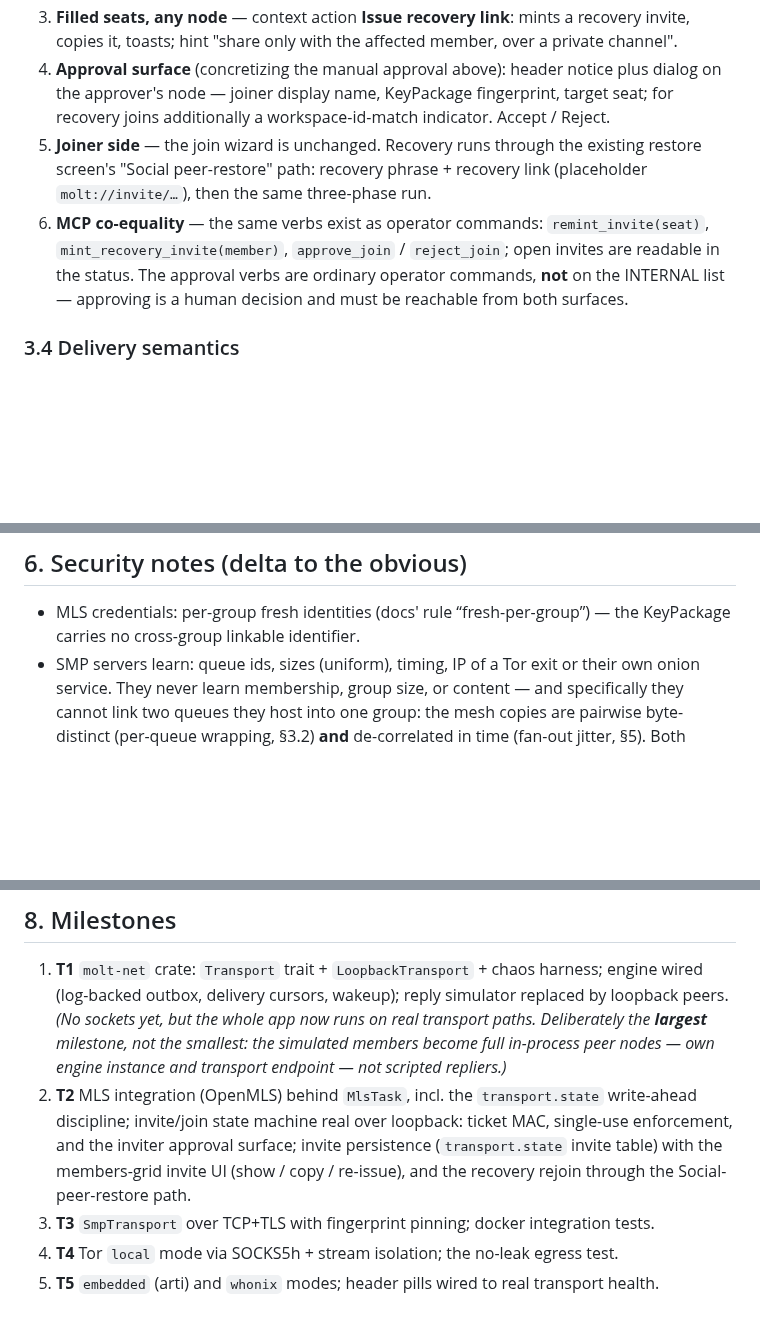
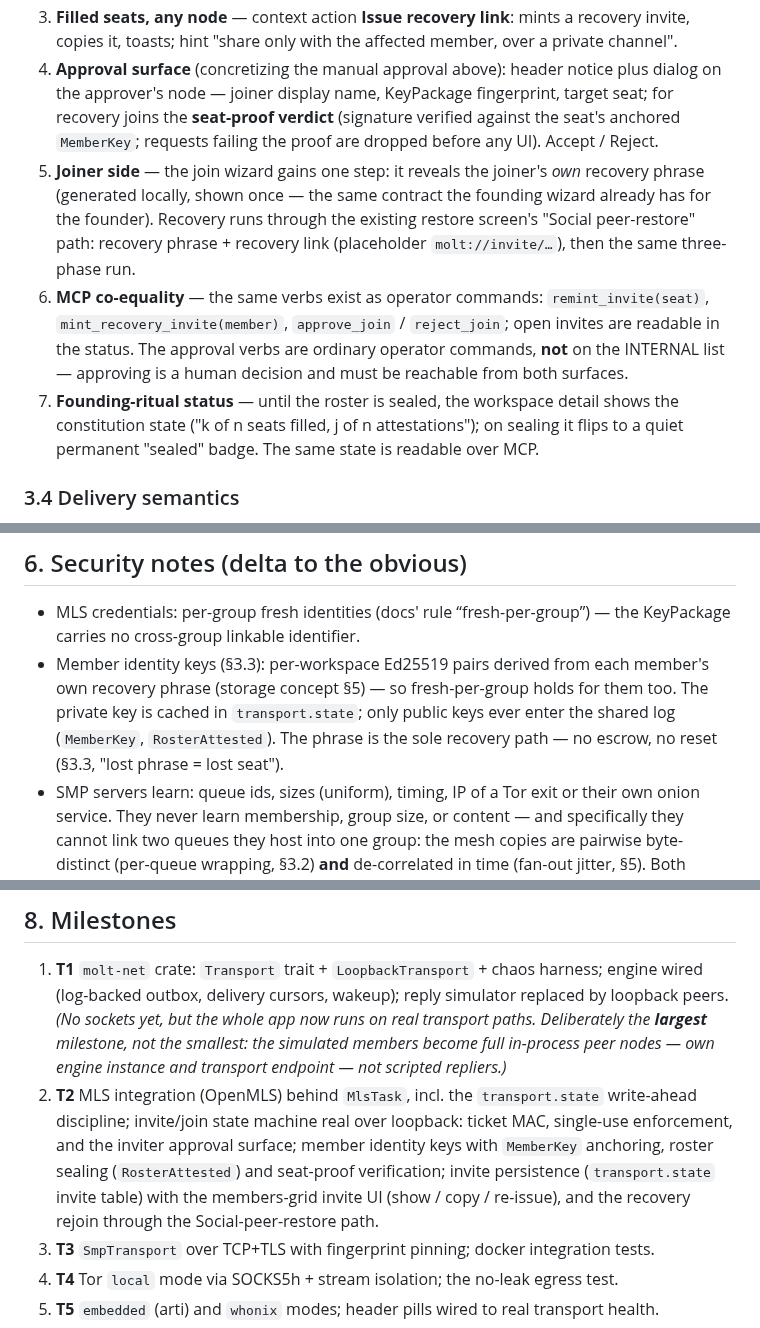
Before and after one commit to otherfren/moltrepublic, a Markdown page: documents/concept-transport-simplex-tor.md, 3 parts joined by grey strips. Drawn GitHub-style; blank space fills up the shorter version.

```diff
--- a/documents/concept-transport-simplex-tor.md
+++ b/documents/concept-transport-simplex-tor.md
@@ -208,18 +266,26 @@ Where the UI shows invites (target state; spec for T2):
    affected member, over a private channel".
 4. **Approval surface** (concretizing the manual approval above): header
    notice plus dialog on the approver's node — joiner display name,
-   KeyPackage fingerprint, target seat; for recovery joins additionally a
-   workspace-id-match indicator. Accept / Reject.
-5. **Joiner side** — the join wizard is unchanged. Recovery runs through
-   the existing restore screen's "Social peer-restore" path: recovery
-   phrase + recovery link (placeholder `molt://invite/…`), then the same
-   three-phase run.
+   KeyPackage fingerprint, target seat; for recovery joins the
+   **seat-proof verdict** (signature verified against the seat's anchored
+   `MemberKey`; requests failing the proof are dropped before any UI).
+   Accept / Reject.
+5. **Joiner side** — the join wizard gains one step: it reveals the
+   joiner's *own* recovery phrase (generated locally, shown once — the
+   same contract the founding wizard already has for the founder).
+   Recovery runs through the existing restore screen's "Social
+   peer-restore" path: recovery phrase + recovery link (placeholder
+   `molt://invite/…`), then the same three-phase run.
 6. **MCP co-equality** — the same verbs exist as operator commands:
    `remint_invite(seat)`, `mint_recovery_invite(member)`,
    `approve_join` / `reject_join`; open invites are readable in the
    status. The approval verbs are ordinary operator commands, **not** on
    the INTERNAL list — approving is a human decision and must be
    reachable from both surfaces.
+7. **Founding-ritual status** — until the roster is sealed, the workspace
+   detail shows the constitution state ("k of n seats filled, j of n
+   attestations"); on sealing it flips to a quiet permanent "sealed"
+   badge. The same state is readable over MCP.
 
 ### 3.4 Delivery semantics
 
@@ -299,6 +365,12 @@ Where the UI shows invites (target state; spec for T2):
 
 * MLS credentials: per-group fresh identities (docs' rule “fresh-per-group”)
   — the KeyPackage carries no cross-group linkable identifier.
+* Member identity keys (§3.3): per-workspace Ed25519 pairs derived from
+  each member's own recovery phrase (storage concept §5) — so
+  fresh-per-group holds for them too. The private key is cached in
+  `transport.state`; only public keys ever enter the shared log
+  (`MemberKey`, `RosterAttested`). The phrase is the sole recovery path —
+  no escrow, no reset (§3.3, "lost phrase = lost seat").
 * SMP servers learn: queue ids, sizes (uniform), timing, IP of a Tor exit
   or their own onion service. They never learn membership, group size, or
   content — and specifically they cannot link two queues they host into one
@@ -375,9 +449,11 @@ without sockets, everything below tests without the engine.
 2. **T2** MLS integration (OpenMLS) behind `MlsTask`, incl. the
    `transport.state` write-ahead discipline; invite/join state machine real
    over loopback: ticket MAC, single-use enforcement, and the inviter
-   approval surface; invite persistence (`transport.state` invite table)
-   with the members-grid invite UI (show / copy / re-issue), and the
-   recovery rejoin through the Social-peer-restore path.
+   approval surface; member identity keys with `MemberKey` anchoring,
+   roster sealing (`RosterAttested`) and seat-proof verification; invite
+   persistence (`transport.state` invite table) with the members-grid
+   invite UI (show / copy / re-issue), and the recovery rejoin through the
+   Social-peer-restore path.
 3. **T3** `SmpTransport` over TCP+TLS with fingerprint pinning; docker
    integration tests.
 4. **T4** Tor `local` mode via SOCKS5h + stream isolation; the no-leak
```
Also changed, not shown: other parts of documents/concept-transport-simplex-tor.md (+69 -9 lines), documents/concept-workspace-storage.md (+18 -1 lines).
